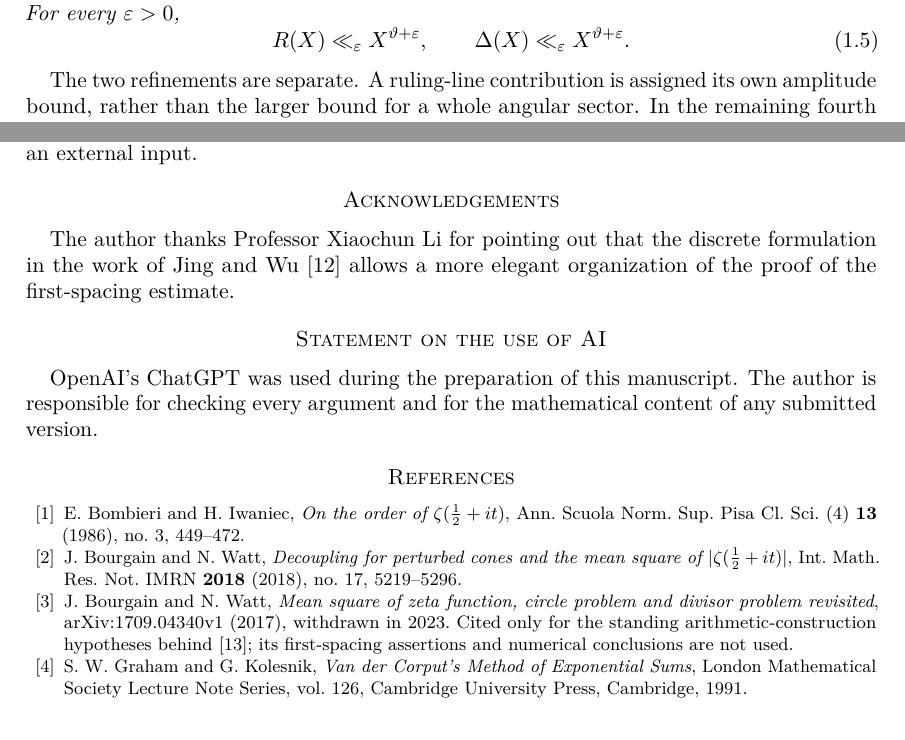
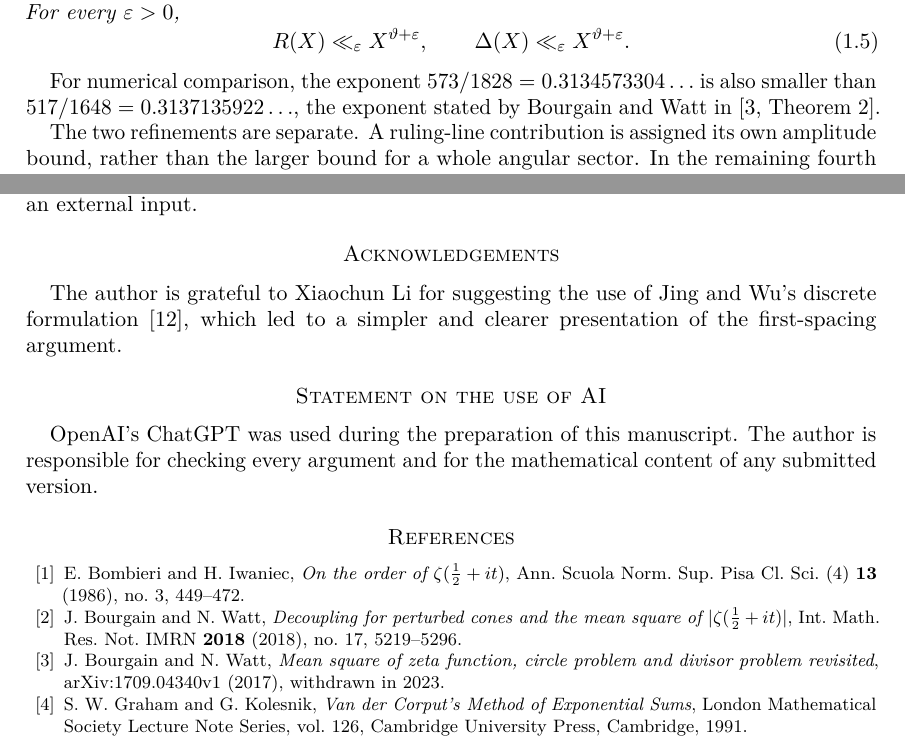
Before and after one commit to hxypqr/gauss-circle-divisor-energy, a LaTeX paper (manuscript/Gauss_circle_divisor_energy_submission.tex): two parts of pages 2 and 32 of 33, joined at a grey line, cut so that both start at the same text. Compiled offline with pdfLaTeX.

Commit message:
Refine paper title, acknowledgements and numerical comparison

```diff
--- a/manuscript/Gauss_circle_divisor_energy_submission.tex
+++ b/manuscript/Gauss_circle_divisor_energy_submission.tex
@@ -17,7 +17,7 @@
 \pagestyle{fancy}
 \fancyhf{}
 \renewcommand{\headrulewidth}{0pt}
-\fancyhead[C]{\ifodd\value{page}{\small XIYU HU}\else{\small FIRST SPACING AND LATTICE-POINT DISCREPANCY}\fi}
+\fancyhead[C]{\ifodd\value{page}{\small XIYU HU}\else{\small FIRST SPACING IN THE CIRCLE AND DIVISOR PROBLEMS}\fi}
 \fancyfoot[C]{\thepage}
 \allowdisplaybreaks[2]
 \numberwithin{equation}{section}
@@ -59,8 +59,8 @@
 \newcommand{\abs}[1]{\left|#1\right|}
 \newcommand{\blocklog}{b}
 \newcommand{\paircount}{\mathcal N(K,L;V,W)}
-\hypersetup{pdftitle={Amplitude-dependent first spacing and the circle and divisor problems},pdfauthor={Xiyu Hu},pdfsubject={Algebraic pair energies on a ruled cone and amplitude-dependent first spacing},pdfkeywords={circle problem, divisor problem, first spacing, additive energy, ruled cone}}
-\title[First spacing and lattice-point discrepancy]{Amplitude-dependent first spacing\texorpdfstring{\\}{ }and the circle and divisor problems}
+\hypersetup{pdftitle={A remark on first spacing in the circle and divisor problems},pdfauthor={Xiyu Hu},pdfsubject={Algebraic pair energies on a ruled cone and amplitude-dependent first spacing},pdfkeywords={circle problem, divisor problem, first spacing, additive energy, ruled cone}}
+\title[First spacing in the circle and divisor problems]{A remark on first spacing\texorpdfstring{\\}{ }in the circle and divisor problems}
 \author{Xiyu Hu}
 \address{School of Mathematical Sciences, University of Chinese Academy of Sciences}
 \email{hxypqr@gmail.com}
@@ -120,6 +120,10 @@ For every $\eps>0$,
  \Delta(X)\ll_\eps X^{\vth+\eps}.
 \end{equation}
 \end{theorem}
+
+For numerical comparison, the exponent $573/1828=0.3134573304\ldots$ is also
+smaller than $517/1648=0.3137135922\ldots$, the exponent stated by Bourgain
+and Watt in~\cite[Theorem~2]{BW17}.
 
 The two refinements are separate. A ruling-line contribution is assigned its own amplitude bound, rather than the larger bound for a whole angular sector. In the remaining fourth moment, each pair retains its fine-cap membership. The second refinement enlarges the upper endpoint of the $q=9/2$ square-root range from $K\le L^2$ to $K\le L^3$.
 
@@ -2202,9 +2206,9 @@ These computations verify the subsidiary scale hypotheses used with the arithmet
 
 
 \section*{Acknowledgements}
-The author thanks Professor Xiaochun Li for pointing out that the discrete
-formulation in the work of Jing and Wu~\cite{JW} allows a more elegant
-organization of the proof of the first-spacing estimate.
+The author is grateful to Xiaochun Li for suggesting the use of Jing and Wu's
+discrete formulation~\cite{JW}, which led to a simpler and clearer presentation
+of the first-spacing argument.
 
 \section*{Statement on the use of AI}
 OpenAI's ChatGPT was used during the preparation of this manuscript.
@@ -2227,7 +2231,6 @@ Int. Math. Res. Not. IMRN \textbf{2018} (2018), no.~17, 5219--5296.
 J.~Bourgain and N.~Watt,
 \emph{Mean square of zeta function, circle problem and divisor problem revisited},
 \href{https://arxiv.org/abs/1709.04340v1}{arXiv:1709.04340v1} (2017), withdrawn in 2023.
-Cited only for the standing arithmetic-construction hypotheses behind \cite{LY}; its first-spacing assertions and numerical conclusions are not used.
 
 \bibitem{GK}
 S.~W.~Graham and G.~Kolesnik,
```
Also changed, not shown: verification/PUBLICATION.md (+1 -1 lines), README.md, manuscript/Gauss_circle_divisor_energy_submission.tex (2 more changed lines).
